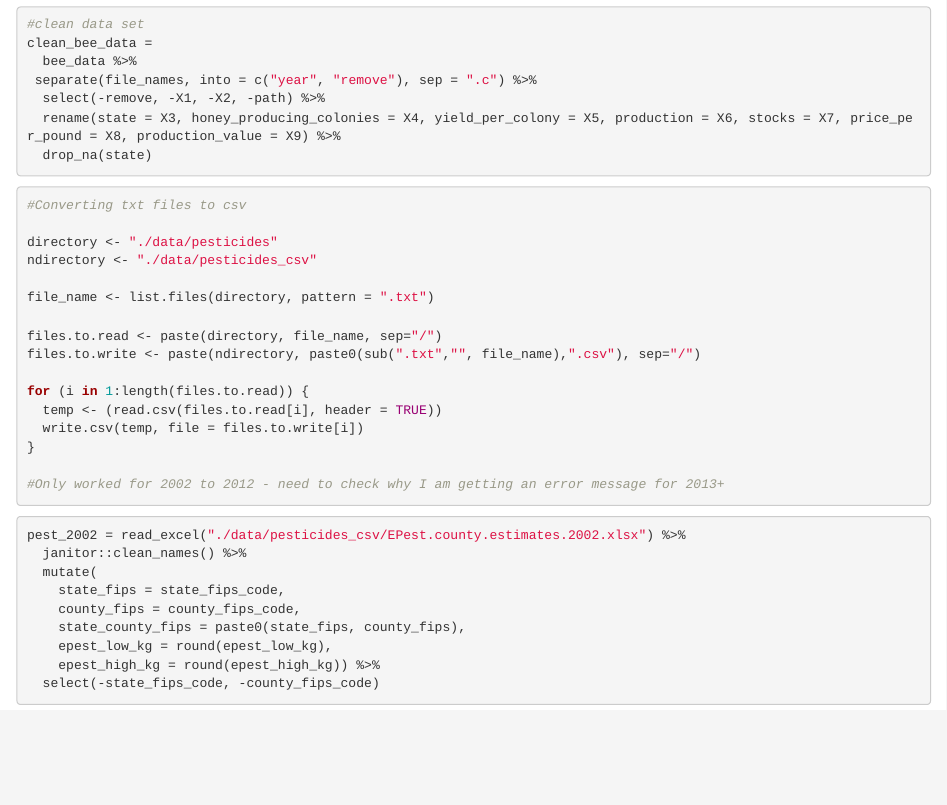
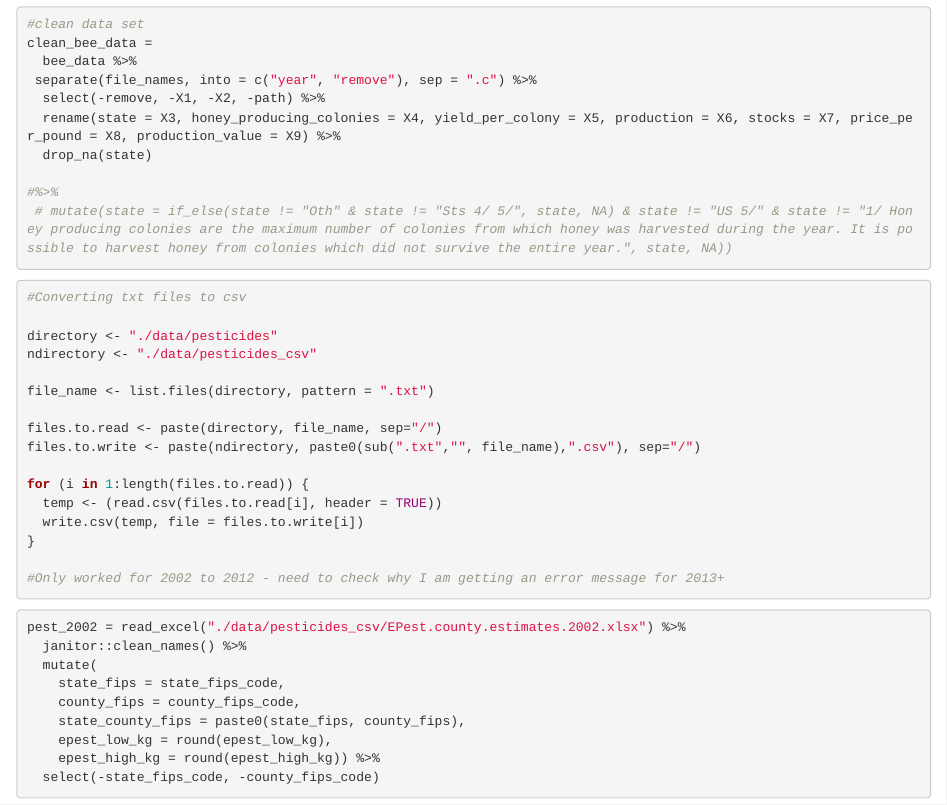
Before and after one commit to misbath/bee_project.github.io, an R Markdown document (data_processing.Rmd): the page in a window 1100 px wide, from 4690 px down. Rendered offline with R 4.5, knitr and Pandoc, with nearby package versions; some code elsewhere in the file could not run offline; column names are cleaned by a stand-in for the janitor package.

Commit message:
unused mutate code

````diff
--- a/data_processing.Rmd
+++ b/data_processing.Rmd
@@ -79,6 +79,9 @@ clean_bee_data =
   select(-remove, -X1, -X2, -path) %>%
   rename(state = X3, honey_producing_colonies = X4, yield_per_colony = X5, production = X6, stocks = X7, price_per_pound = X8, production_value = X9) %>%
   drop_na(state)
+
+#%>%
+ # mutate(state = if_else(state != "Oth" & state != "Sts 4/ 5/", state, NA) & state != "US 5/" & state != "1/ Honey producing colonies are the maximum number of colonies from which honey was harvested during the year. It is possible to harvest honey from colonies which did not survive the entire year.", state, NA))
 
 ```
 
````
Also changed, not shown: data_processing.Rmd (2 more changed lines).
